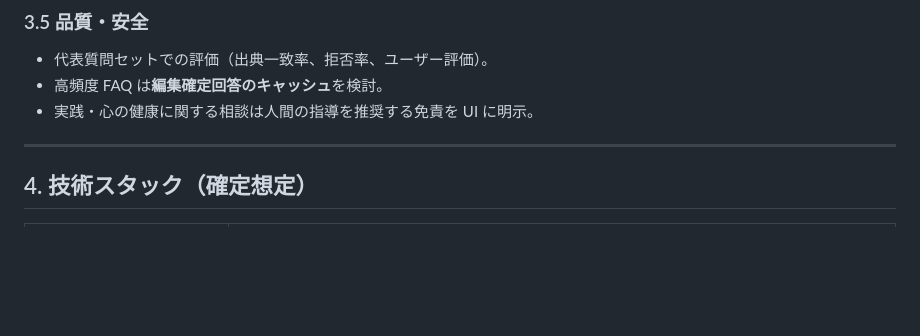
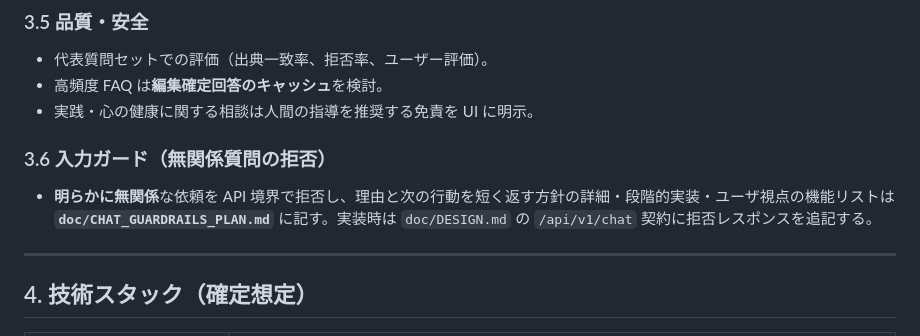
Before and after one commit to keijijin/dogen, a Markdown page: doc/PLAN.md, the part around the change. GitHub-like rendering; blank space fills up the shorter version.

Commit message:
docs: 問答ガードレール計画とユーザ視点機能リストを追加
- doc/CHAT_GUARDRAILS_PLAN.md: 明らか無関係の拒否方針・段階実装・API/UX・Must/Should/Could
- doc/PLAN.md 3.6 と AGENTS.md 地図から参照

Made-with: Cursor

```diff
--- a/doc/PLAN.md
+++ b/doc/PLAN.md
@@ -91,6 +91,10 @@
 - 高頻度 FAQ は**編集確定回答のキャッシュ**を検討。
 - 実践・心の健康に関する相談は人間の指導を推奨する免責を UI に明示。
 
+### 3.6 入力ガード（無関係質問の拒否）
+
+- **明らかに無関係**な依頼を API 境界で拒否し、理由と次の行動を短く返す方針の詳細・段階的実装・ユーザ視点の機能リストは **`doc/CHAT_GUARDRAILS_PLAN.md`** に記す。実装時は `doc/DESIGN.md` の `/api/v1/chat` 契約に拒否レスポンスを追記する。
+
 ---
 
 ## 4. 技術スタック（確定想定）
```
Also changed, not shown: AGENTS.md (+2 -0 lines), doc/CHAT_GUARDRAILS_PLAN.md (added, +126 -0 lines).
